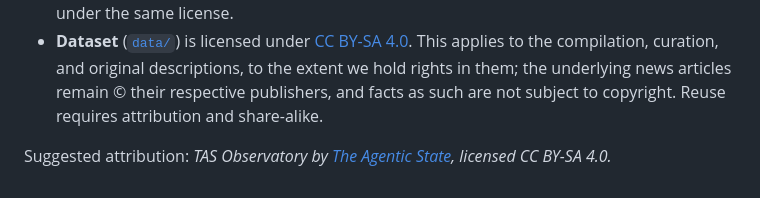
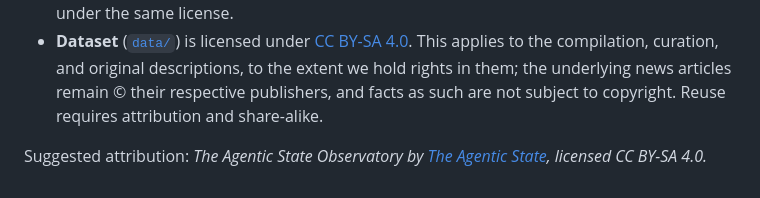
Before and after one commit to essemmeppi/tas-observatory, a Markdown page: README.md, the part around the change. GitHub-like rendering.

Commit message:
Update attribution text in README.md

```diff
--- a/README.md
+++ b/README.md
@@ -90,4 +90,4 @@ Copyright © 2026 The Agentic State.
 - **Code** (the pipeline, scripts, workflow, and site) is licensed under the [GNU AGPL-3.0](LICENSE). You may reuse and adapt it, but copyright and license notices must be preserved, and any modified version — including one offered as a hosted service — must publish its source under the same license.
 - **Dataset** ([`data/`](data/)) is licensed under [CC BY-SA 4.0](LICENSE-DATA). This applies to the compilation, curation, and original descriptions, to the extent we hold rights in them; the underlying news articles remain © their respective publishers, and facts as such are not subject to copyright. Reuse requires attribution and share-alike.
 
-Suggested attribution: *TAS Observatory by [The Agentic State](https://agenticstate.org), licensed CC BY-SA 4.0.*
+Suggested attribution: *The Agentic State Observatory by [The Agentic State](https://agenticstate.org), licensed CC BY-SA 4.0.*
```
